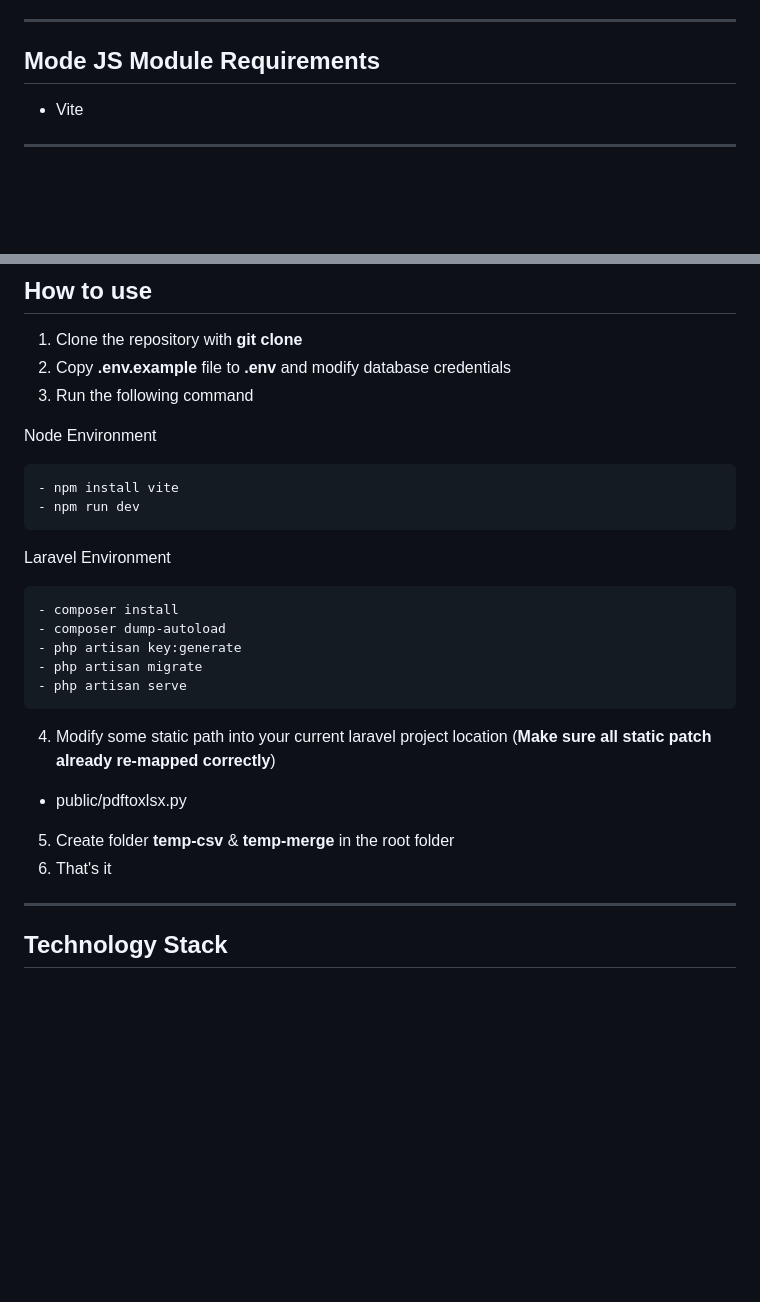
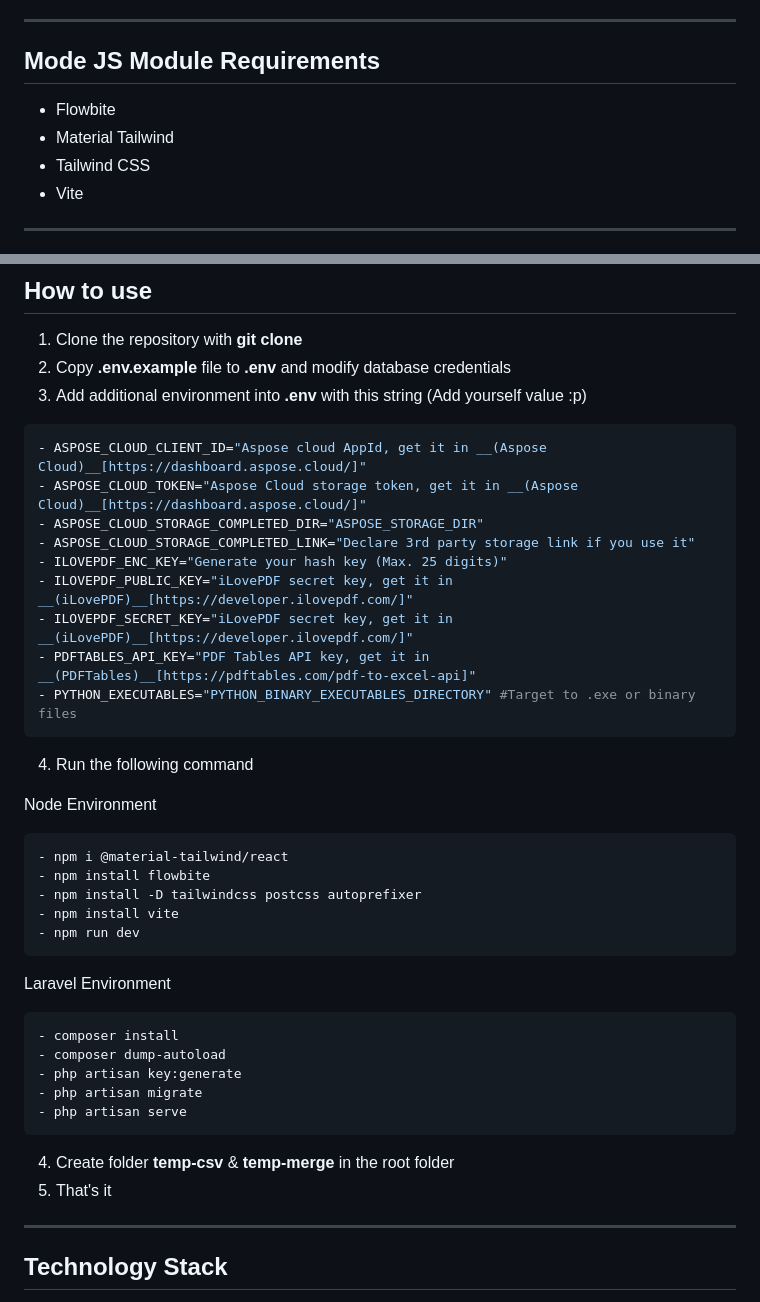
Before and after one commit to Nicklas373/HANA_PDF, a Markdown page: README.md, 2 parts joined by grey strips. GitHub-like rendering; blank space fills up the shorter version.

Commit message:
README: Update documentation
Signed-off-by: Dicky Herlambang (花） <herlambangdicky5@gmail.com>

`````diff
--- a/README.md
+++ b/README.md
@@ -30,6 +30,9 @@
 
 ## Mode JS Module Requirements
 
+- Flowbite
+- Material Tailwind
+- Tailwind CSS
 - Vite
 
 ---
@@ -45,10 +48,27 @@
 
 1. Clone the repository with __git clone__
 2. Copy __.env.example__ file to __.env__ and modify database credentials
-3. Run the following command
+3. Add additional environment into __.env__ with this string (Add yourself value :p)
+
+````bash
+- ASPOSE_CLOUD_CLIENT_ID="Aspose cloud AppId, get it in __(Aspose Cloud)__[https://dashboard.aspose.cloud/]"
+- ASPOSE_CLOUD_TOKEN="Aspose Cloud storage token, get it in __(Aspose Cloud)__[https://dashboard.aspose.cloud/]"
+- ASPOSE_CLOUD_STORAGE_COMPLETED_DIR="ASPOSE_STORAGE_DIR"
+- ASPOSE_CLOUD_STORAGE_COMPLETED_LINK="Declare 3rd party storage link if you use it"
+- ILOVEPDF_ENC_KEY="Generate your hash key (Max. 25 digits)"
+- ILOVEPDF_PUBLIC_KEY="iLovePDF secret key, get it in __(iLovePDF)__[https://developer.ilovepdf.com/]"
+- ILOVEPDF_SECRET_KEY="iLovePDF secret key, get it in __(iLovePDF)__[https://developer.ilovepdf.com/]"
+- PDFTABLES_API_KEY="PDF Tables API key, get it in __(PDFTables)__[https://pdftables.com/pdf-to-excel-api]"
+- PYTHON_EXECUTABLES="PYTHON_BINARY_EXECUTABLES_DIRECTORY" #Target to .exe or binary files
+````
+
+4. Run the following command
 
 Node Environment
 ```bash
+- npm i @material-tailwind/react
+- npm install flowbite
+- npm install -D tailwindcss postcss autoprefixer
 - npm install vite
 - npm run dev
 ```
@@ -62,11 +82,8 @@ Laravel Environment
 - php artisan serve
 ```
 
-4. Modify some static path into your current laravel project location (__Make sure all static patch already re-mapped correctly__)
-- public/pdftoxlsx.py
-
-5. Create folder __temp-csv__ & __temp-merge__ in the root folder
-6. That's it
+4. Create folder __temp-csv__ & __temp-merge__ in the root folder
+5. That's it
 
 ---
 
`````
